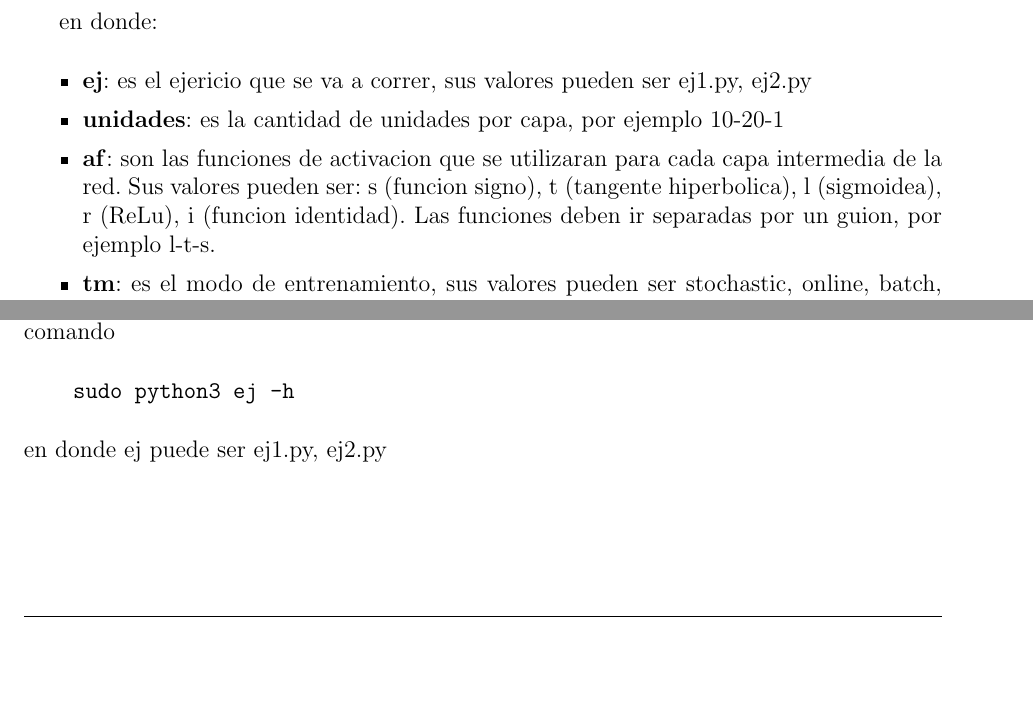
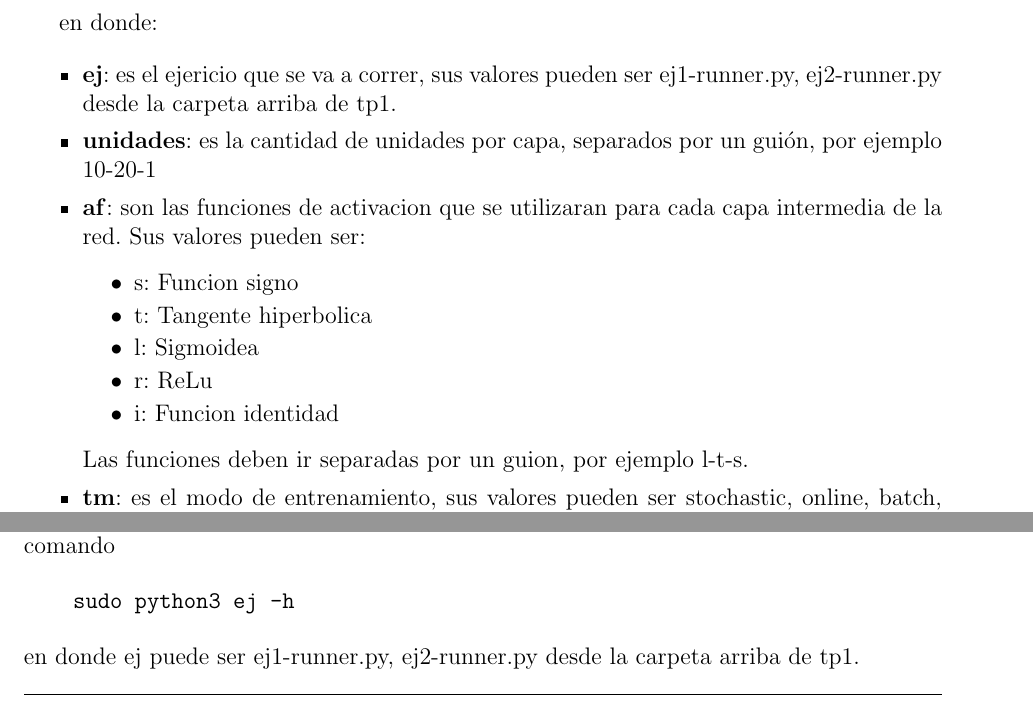
Before and after one commit to mcaravario/rn-tps, a LaTeX document (tp1/informe/informe.tex, which reads tp1/informe/introduccion.tex): two parts of pages 2 and 3 of 28, joined at a grey line, cut so that both start at the same text, the shorter picture padded with empty space. Compiled offline with pdfLaTeX.

Commit message:
Aclaraciones modo de uso

```diff
--- a/tp1/informe/introduccion.tex
+++ b/tp1/informe/introduccion.tex
@@ -23,10 +23,17 @@ Para utilizar el programa debe posicionarse en la carpeta correspondiente al eje
 
 en donde:
 \begin{itemize}
-  \item \textbf{ej}: es el ejericio que se va a correr, sus valores pueden ser {ej1.py, ej2.py}
-  \item \textbf{unidades}: es la cantidad de unidades por capa, por ejemplo 10-20-1
-  \item \textbf{af}: son las funciones de activacion que se utilizaran para cada capa intermedia de la red. Sus valores pueden ser: s (funcion signo), t (tangente hiperbolica),
-                    l (sigmoidea), r (ReLu), i (funcion identidad). Las funciones deben ir separadas por un guion, por ejemplo l-t-s.
+  \item \textbf{ej}: es el ejericio que se va a correr, sus valores pueden ser {ej1-runner.py, ej2-runner.py} desde la carpeta arriba de tp1.
+  \item \textbf{unidades}: es la cantidad de unidades por capa, separados por un guión, por ejemplo 10-20-1
+  \item \textbf{af}: son las funciones de activacion que se utilizaran para cada capa intermedia de la red. Sus valores pueden ser:
+	  \begin{itemize}
+	      \item s: Funcion signo
+	      \item t: Tangente hiperbolica
+          \item l: Sigmoidea
+          \item r: ReLu
+          \item i: Funcion identidad
+       \end{itemize}
+	   Las funciones deben ir separadas por un guion, por ejemplo l-t-s.
   \item \textbf{tm}: es el modo de entrenamiento, sus valores pueden ser {stochastic, online, batch, mini\_batch}. En caso de ser mini\_batch la opcion seleccionada se debera
             proveer el tamaño del batch a utilizar mediante la opcion --batch\_size bs, en donde bs será el tamaño en cuestion.
   \item \textbf{eta}: es el coeficiente de entrenamiento $\eta$ que se utilizará en el entrenamiento
@@ -55,7 +62,7 @@ En caso de querer consultar el modo de uso manualmente puede hacerse mediante el
 \begin{verbatim}
     sudo python3 ej -h
 \end{verbatim}
-en donde ej puede ser {ej1.py, ej2.py}
+en donde ej puede ser {ej1-runner.py, ej2-runner.py} desde la carpeta arriba de tp1.
 %
 % -t {stochastic,online,batch,mini_batch}, --training-mode {stochastic,online,batch,mini_batch}
 %                        Modo de entrenamiento
```
